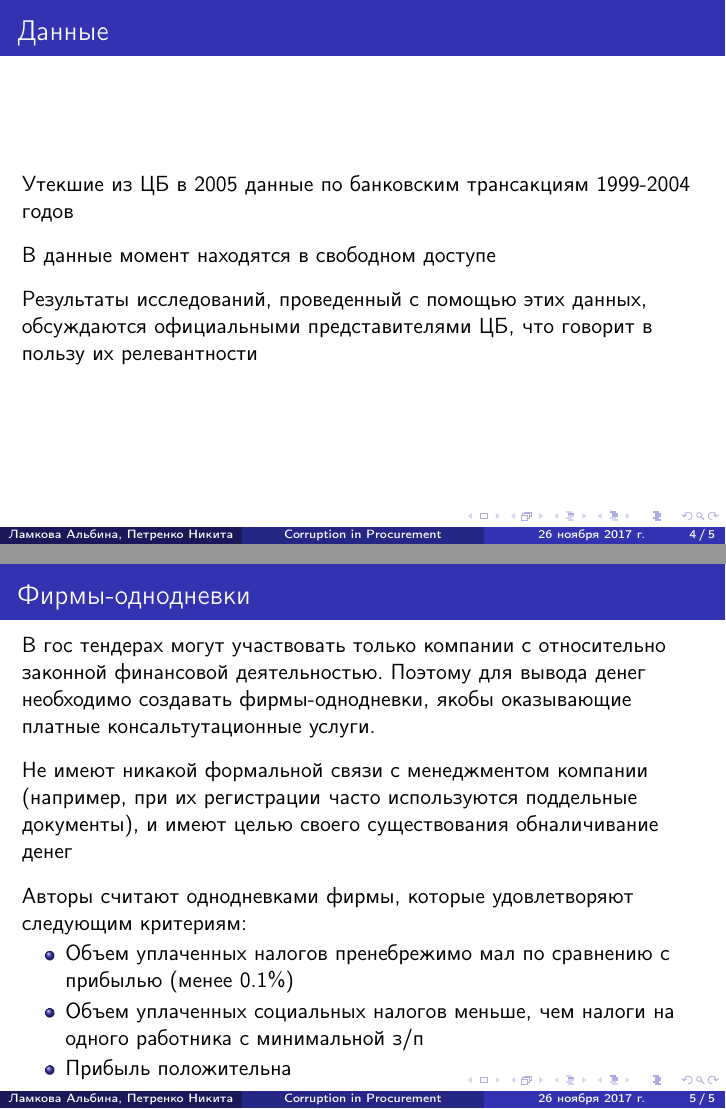
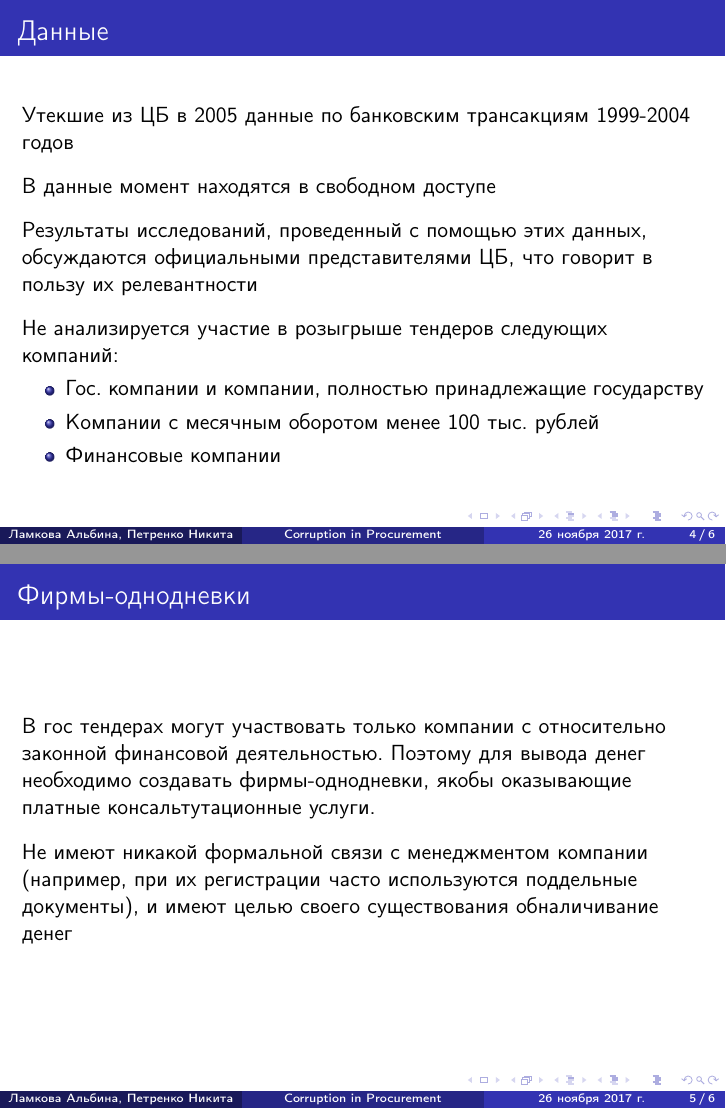
Before and after one commit to npetrenko/niet_talk, LaTeX slides (main.tex, which reads sections/idcor.tex, sections/intro.tex): pages 4 and 5 of 5 before the commit and pages 4 and 5 of 6 after it, joined at a grey line. Compiled offline with pdfLaTeX.

Commit message:
added data subsample

```diff
--- a/sections/idcor.tex
+++ b/sections/idcor.tex
@@ -8,7 +8,9 @@
 
 Не имеют никакой формальной связи с менеджментом компании (например, при их регистрации часто используются поддельные документы), и имеют целью своего существования обналичивание денег
 \vspace{3mm}
+\end{frame}
 
+\begin{frame}
 Авторы считают однодневками фирмы, которые удовлетворяют следующим критериям:
 \begin{itemize}
 \item Объем уплаченных налогов пренебрежимо мал по сравнению с прибылью (менее 0.1\%)
--- a/sections/intro.tex
+++ b/sections/intro.tex
@@ -42,10 +42,18 @@
 \vspace{3mm}
 
 В данные момент находятся в свободном доступе
+\vspace{3mm}
 
-\vspace{3mm}
 Результаты исследований, проведенный с помощью этих данных,
 обсуждаются официальными представителями ЦБ,
 что говорит в пользу их релевантности
+\vspace{3mm}
+
+Не анализируется участие в розыгрыше тендеров следующих компаний:
+\begin{itemize}
+\item Гос. компании и компании, полностью принадлежащие государству
+\item Компании с месячным оборотом менее 100 тыс. рублей
+\item Финансовые компании
+\end{itemize}
 
 \end{frame}
```
